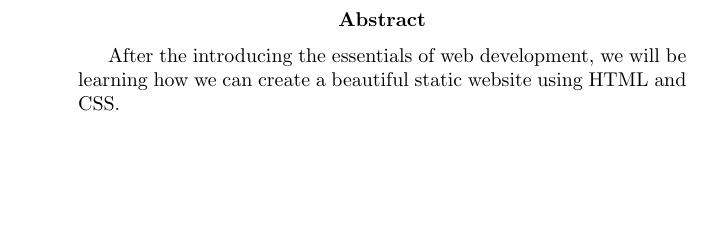
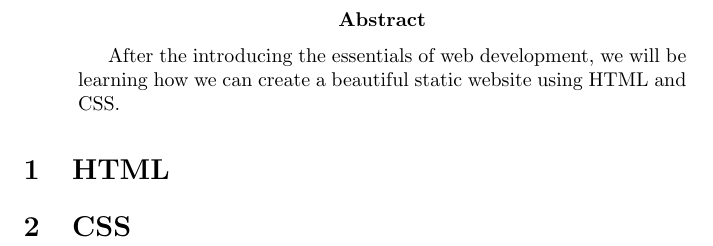
Before and after one commit to jeffrey-xiao/creativity-through-code, a LaTeX paper (Week 2.tex): part of page 2 of 2, cut so that both start at the same text, the shorter picture padded with empty space. Compiled offline with pdfLaTeX.

Commit message:
Updated Week 2

```diff
--- a/Week 2.tex
+++ b/Week 2.tex
@@ -14,5 +14,7 @@
 	\begin{abstract}
 		After the introducing the essentials of web development, we will be learning how we can create a beautiful static website using HTML and CSS.
 	\end{abstract}
+	\section{HTML}
+	\section{CSS}
 
 \end{document}
```
Also changed, not shown: Week 2.pdf.
